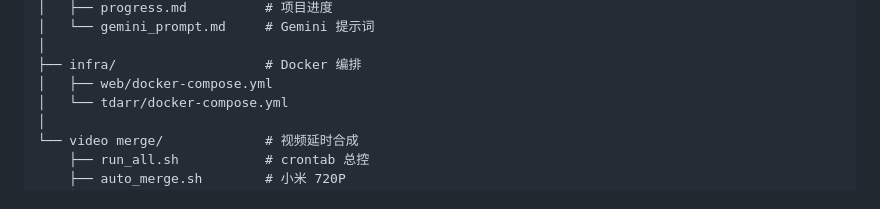
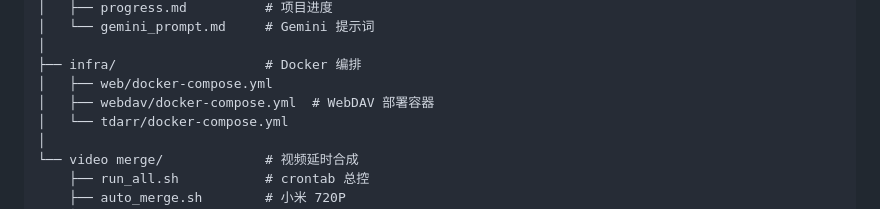
Before and after one commit to animeidea-debug/emma-focus, a Markdown page: README.md, the part around the change. GitHub-like rendering.

Commit message:
docs: update README project structure to include infra/webdav/

```diff
--- a/README.md
+++ b/README.md
@@ -26,6 +26,7 @@
 │
 ├── infra/                   # Docker 编排
 │   ├── web/docker-compose.yml
+│   ├── webdav/docker-compose.yml  # WebDAV 部署容器
 │   └── tdarr/docker-compose.yml
 │
 └── video merge/             # 视频延时合成
```
